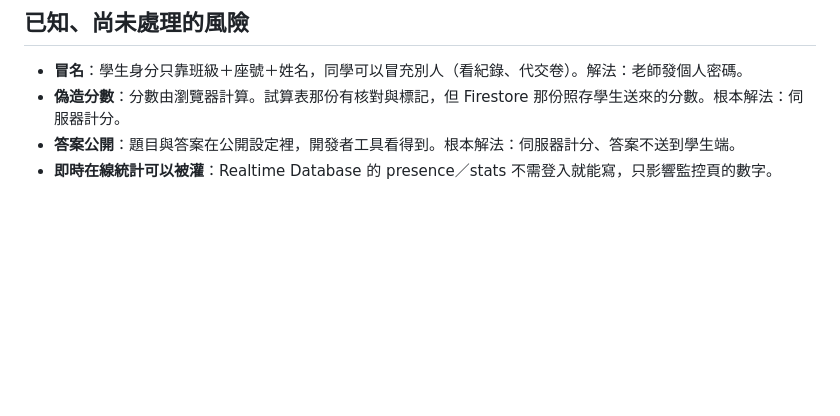
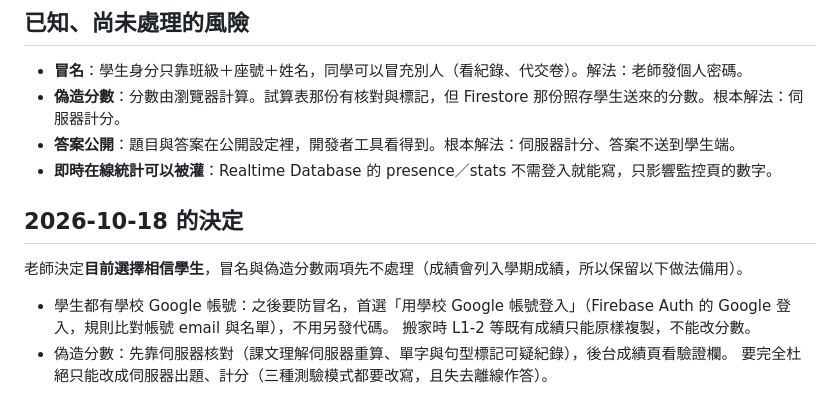
Before and after one commit to pyps0990-alt/115ENG, a Markdown page: docs/security.md, the part around the change. Rendered like a GitHub page; blank space fills up the shorter version.

Commit message:
docs/security.md：記錄第三組（冒名、偽造分數）暫不處理的決定與日後的做法

```diff
--- a/docs/security.md
+++ b/docs/security.md
@@ -54,3 +54,12 @@ Apps Script 用專案擁有者權限讀寫 Firestore，不受影響。
 - **偽造分數**：分數由瀏覽器計算。試算表那份有核對與標記，但 Firestore 那份照存學生送來的分數。根本解法：伺服器計分。
 - **答案公開**：題目與答案在公開設定裡，開發者工具看得到。根本解法：伺服器計分、答案不送到學生端。
 - **即時在線統計可以被灌**：Realtime Database 的 presence／stats 不需登入就能寫，只影響監控頁的數字。
+
+## 2026-10-18 的決定
+
+老師決定**目前選擇相信學生**，冒名與偽造分數兩項先不處理（成績會列入學期成績，所以保留以下做法備用）。
+
+- 學生都有學校 Google 帳號：之後要防冒名，首選「用學校 Google 帳號登入」（Firebase Auth 的 Google 登入，規則比對帳號 email 與名單），不用另發代碼。
+  搬家時 L1-2 等既有成績只能原樣複製，不能改分數。
+- 偽造分數：先靠伺服器核對（課文理解伺服器重算、單字與句型標記可疑紀錄），後台成績頁看驗證欄。
+  要完全杜絕只能改成伺服器出題、計分（三種測驗模式都要改寫，且失去離線作答）。
```
